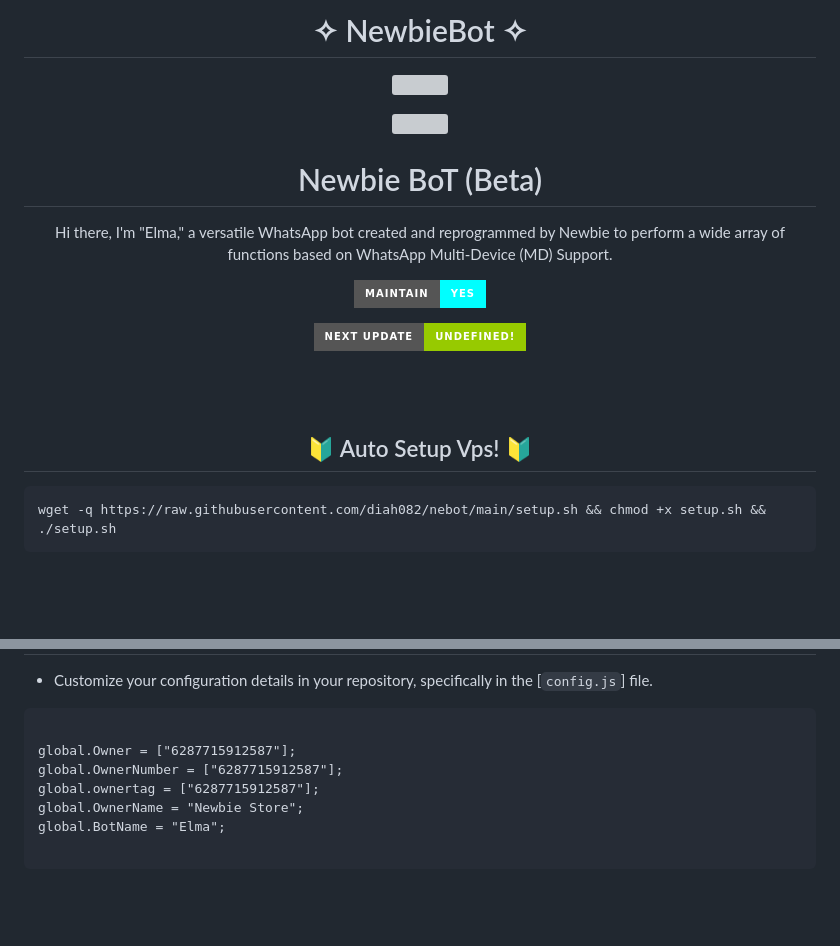
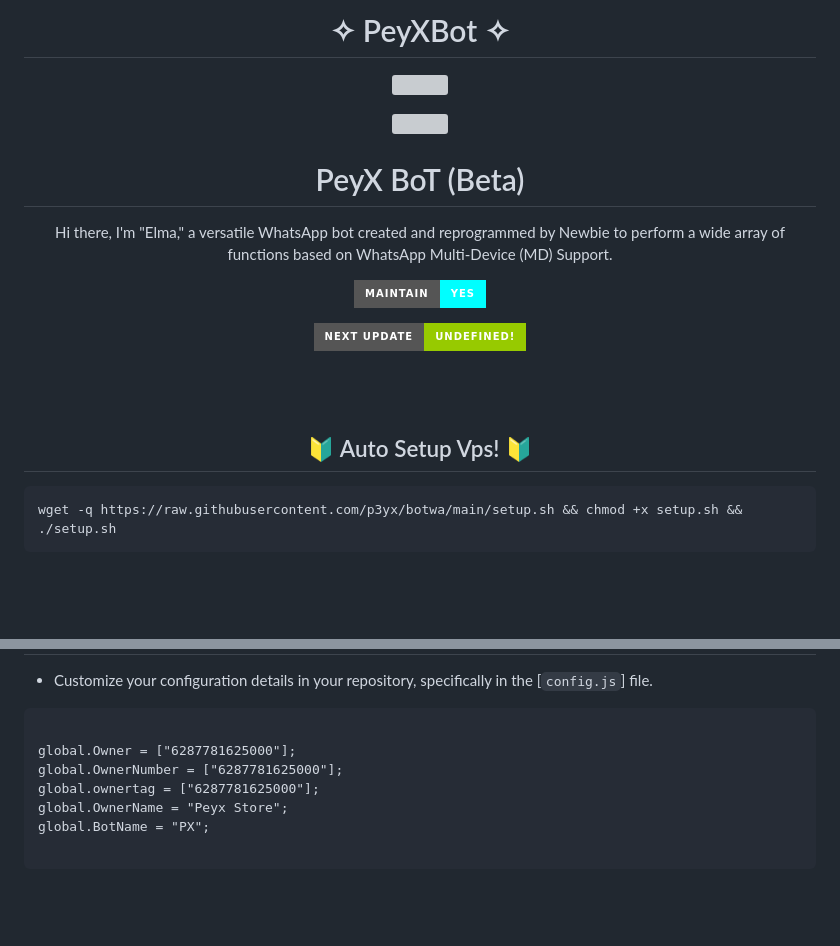
Before and after one commit to p3yx/botwa, a Markdown page: README.md, 2 parts joined by grey strips. Rendered like a GitHub page; badges without logos; grey boxes are pictures that could not be loaded.

````diff
--- a/README.md
+++ b/README.md
@@ -1,4 +1,4 @@
-<h1 align="center"> ✧ NewbieBot ✧ </h1>
+<h1 align="center"> ✧ PeyXBot ✧ </h1>
 
 <p align="center">
   <img src="https://readme-typing-svg.demolab.com?font=Capriola&size=40&duration=4000&pause=450&color=F70069&background=FFFFAA00&center=true&random=false&width=600&height=100&lines=Newbie Store!;Bot WhatsApp!" />
@@ -9,7 +9,7 @@
     <img src="https://graph.org/file/14d7cc038fa3192a8fe43.jpg" width="249">
 </p>
 
-<h1 align="center"> Newbie BoT (Beta)</h1>
+<h1 align="center"> PeyX BoT (Beta)</h1>
 
 <p align="center">
   Hi there, I'm "Elma," a versatile WhatsApp bot created and reprogrammed by Newbie to perform a wide array of functions based on WhatsApp Multi-Device (MD) Support.
@@ -30,7 +30,7 @@
 <br>
 <h2 align="center"> 🔰 Auto Setup Vps! 🔰 </h2>
 
-<pre><code>wget -q https://raw.githubusercontent.com/diah082/nebot/main/setup.sh && chmod +x setup.sh && ./setup.sh</code></pre>
+<pre><code>wget -q https://raw.githubusercontent.com/p3yx/botwa/main/setup.sh && chmod +x setup.sh && ./setup.sh</code></pre>
 
 <br>
 <br>
@@ -51,11 +51,11 @@
 
 ```
 
-global.Owner = ["6287715912587"];
-global.OwnerNumber = ["6287715912587"];
-global.ownertag = ["6287715912587"];
-global.OwnerName = "Newbie Store";
-global.BotName = "Elma";
+global.Owner = ["6287781625000"];
+global.OwnerNumber = ["6287781625000"];
+global.ownertag = ["6287781625000"];
+global.OwnerName = "Peyx Store";
+global.BotName = "PX";
 
 ```
 <br>
````
